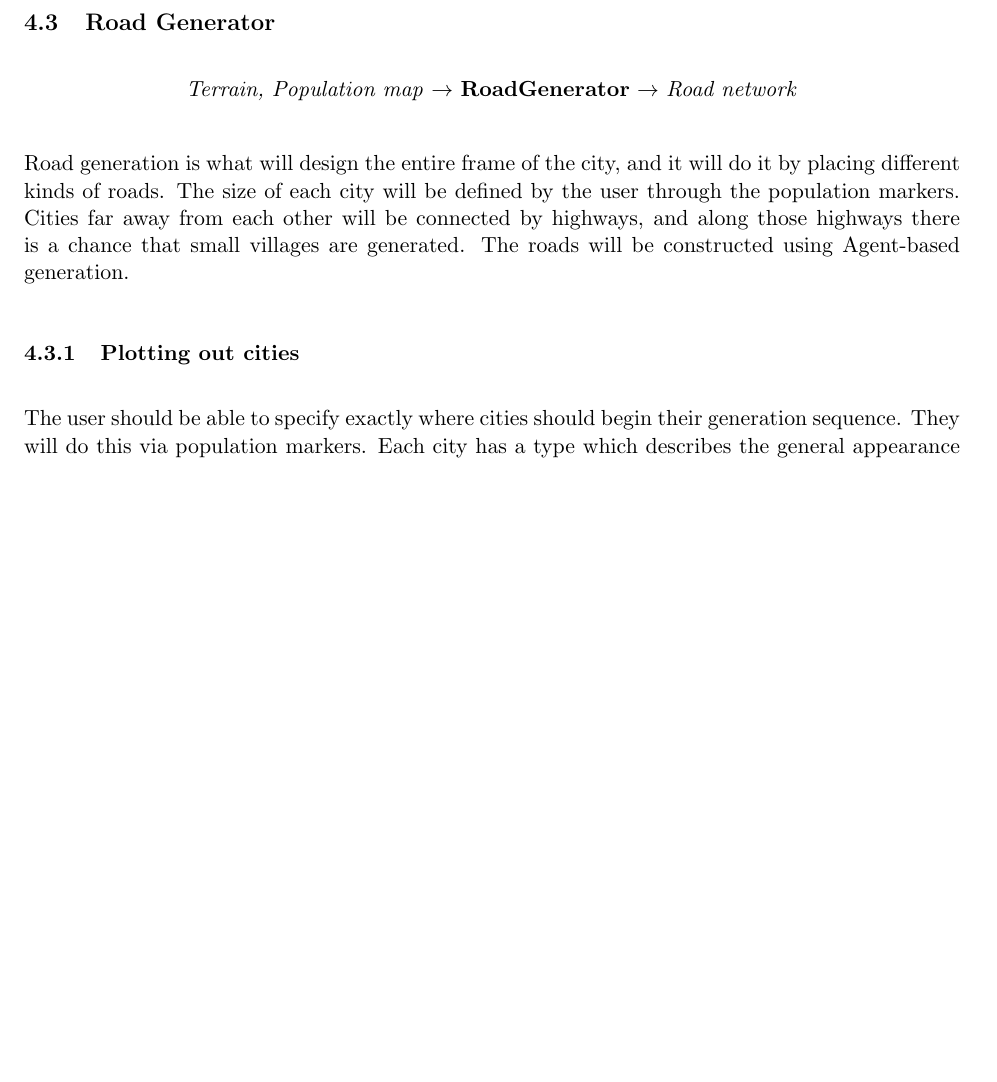
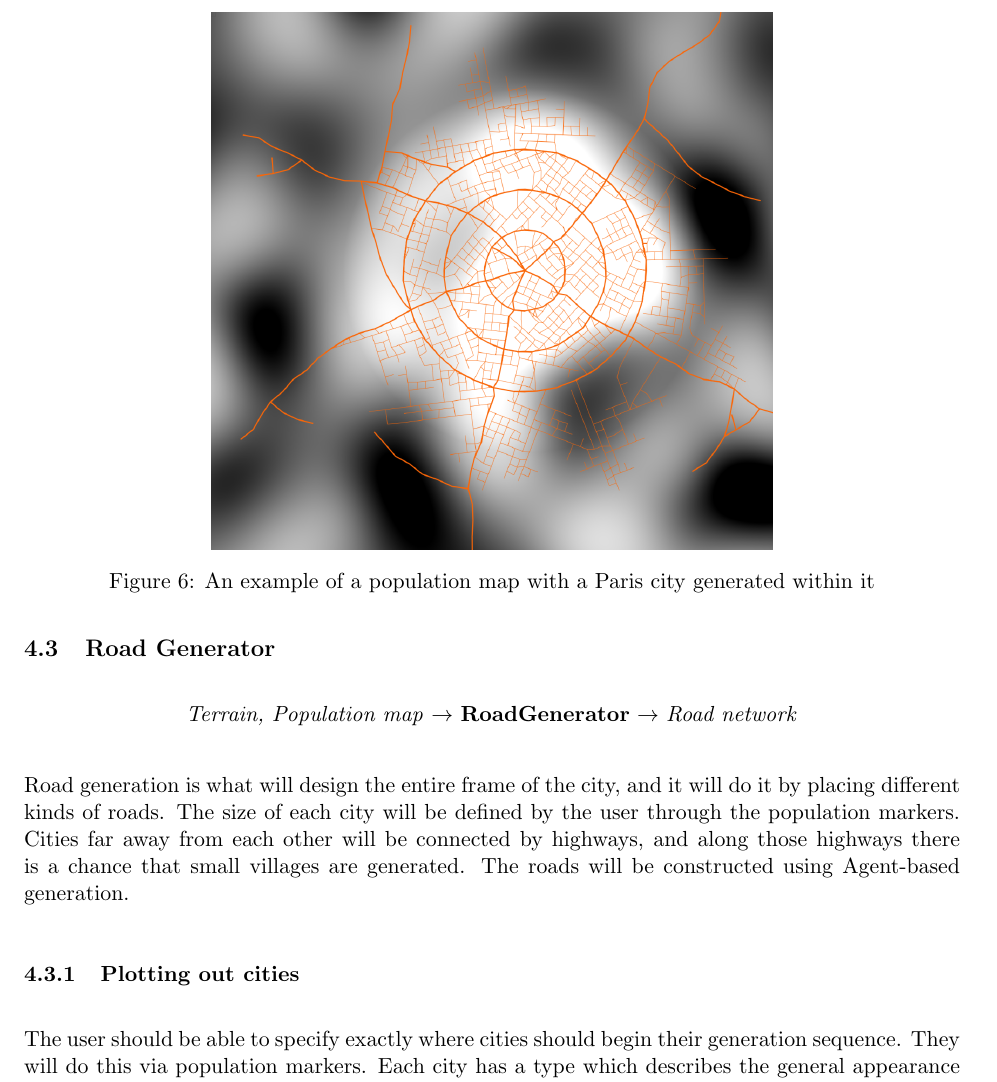
Before and after one commit to DATX02-20-02/Report, a LaTeX document (main.tex, which reads tex/method/population.tex): part of page 15 of 24, cut at the place of the change, the shorter picture padded with empty space. Compiled offline with pdfLaTeX.

Commit message:
Added example figure of generated population map

```diff
--- a/tex/method/population.tex
+++ b/tex/method/population.tex
@@ -10,3 +10,10 @@ This will be useful when generating the roads and specifying the blocks from the
 In some places within the world, there is a larger need for higher buildings with many apartments.
 Some other places are more suitable for supermarkets or villas.
 The population map will be the backbone and a large factor for these generations.
+
+\begin{figure}[h]
+  \centering
+  \includegraphics[width=0.6\textwidth]{figure/gen_population_map.png}
+  \caption{An example of a population map with a Paris city generated within it}
+  \label{fig:gen_population_map_example}
+\end{figure}
```
Also changed, not shown: figure/gen_population_map.png (added).
